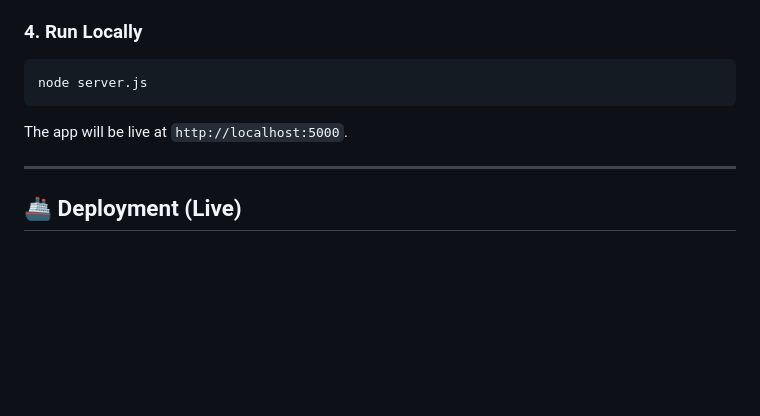
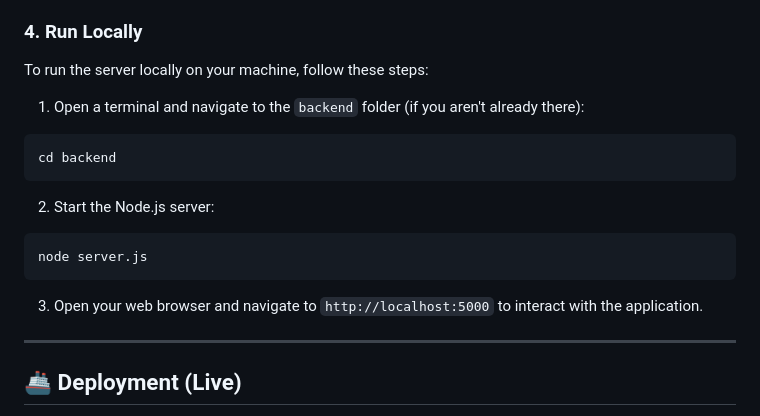
Before and after one commit to priyanshugundle-alt/1hack, a Markdown page: README.md, the part around the change. Rendered like a GitHub page; blank space fills up the shorter version.

Commit message:
docs: clarify local running instructions

````diff
--- a/README.md
+++ b/README.md
@@ -93,10 +93,19 @@ EMAIL_PASS=your_gmail_app_password
 
 
 ### 4. Run Locally
+To run the server locally on your machine, follow these steps:
+
+1. Open a terminal and navigate to the `backend` folder (if you aren't already there):
+```bash
+cd backend
+```
+
+2. Start the Node.js server:
 ```bash
 node server.js
 ```
-The app will be live at `http://localhost:5000`.
+
+3. Open your web browser and navigate to `http://localhost:5000` to interact with the application.
 
 ---
 
````
